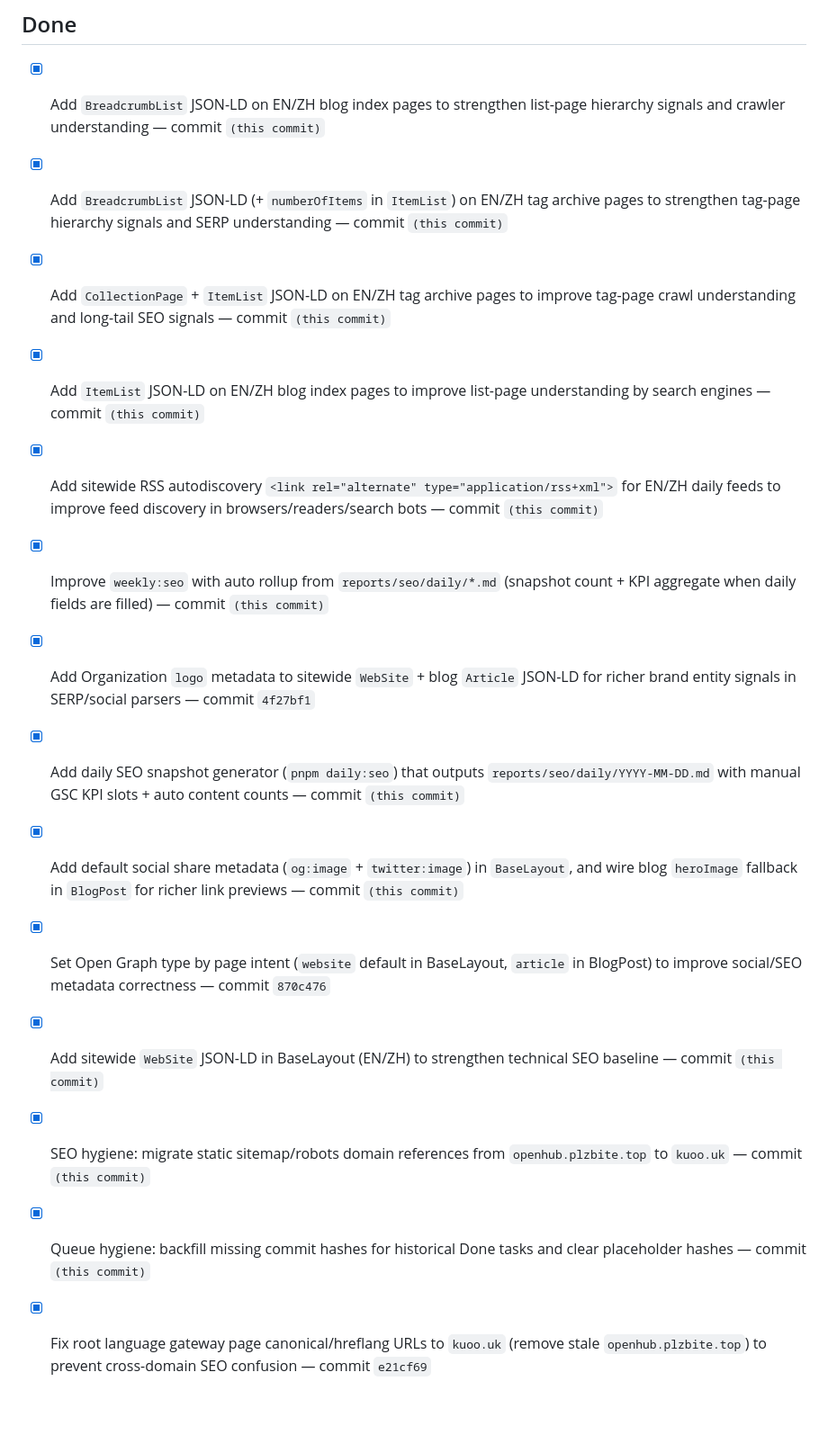
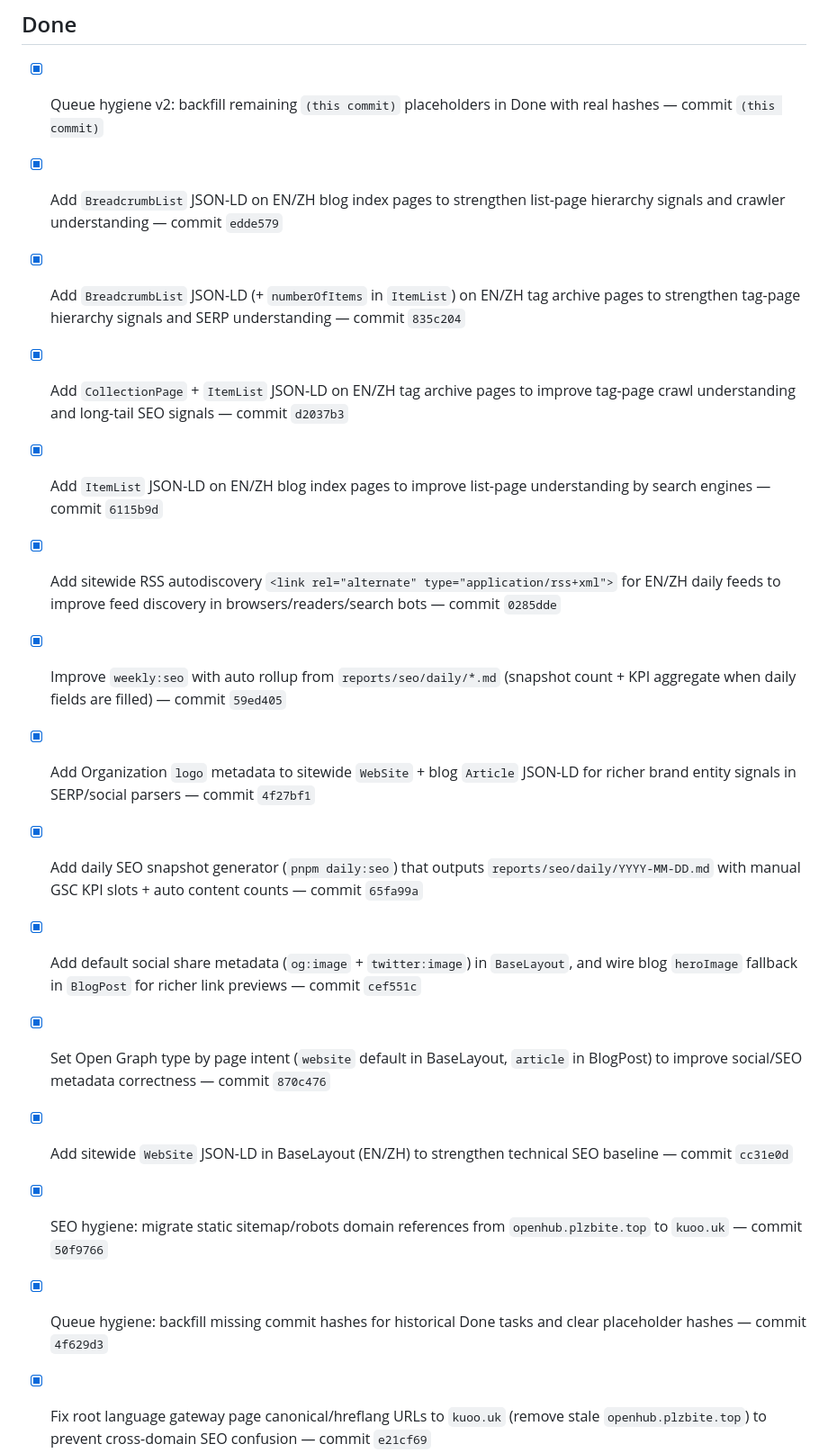
Before and after one commit to duoglas/openclaw-hub, a Markdown page: GROWTH_QUEUE.md, the part around the change. Shown at 90% size. GitHub-like rendering; blank space fills up the shorter version.

Commit message:
chore(queue): backfill remaining placeholder commit hashes

```diff
--- a/GROWTH_QUEUE.md
+++ b/GROWTH_QUEUE.md
@@ -17,19 +17,20 @@ Manager: main session
 - [ ] (empty)
 
 ## Done
-- [x] Add `BreadcrumbList` JSON-LD on EN/ZH blog index pages to strengthen list-page hierarchy signals and crawler understanding — commit `(this commit)`
-- [x] Add `BreadcrumbList` JSON-LD (+ `numberOfItems` in `ItemList`) on EN/ZH tag archive pages to strengthen tag-page hierarchy signals and SERP understanding — commit `(this commit)`
-- [x] Add `CollectionPage` + `ItemList` JSON-LD on EN/ZH tag archive pages to improve tag-page crawl understanding and long-tail SEO signals — commit `(this commit)`
-- [x] Add `ItemList` JSON-LD on EN/ZH blog index pages to improve list-page understanding by search engines — commit `(this commit)`
-- [x] Add sitewide RSS autodiscovery `<link rel="alternate" type="application/rss+xml">` for EN/ZH daily feeds to improve feed discovery in browsers/readers/search bots — commit `(this commit)`
-- [x] Improve `weekly:seo` with auto rollup from `reports/seo/daily/*.md` (snapshot count + KPI aggregate when daily fields are filled) — commit `(this commit)`
+- [x] Queue hygiene v2: backfill remaining `(this commit)` placeholders in Done with real hashes — commit `(this commit)`
+- [x] Add `BreadcrumbList` JSON-LD on EN/ZH blog index pages to strengthen list-page hierarchy signals and crawler understanding — commit `edde579`
+- [x] Add `BreadcrumbList` JSON-LD (+ `numberOfItems` in `ItemList`) on EN/ZH tag archive pages to strengthen tag-page hierarchy signals and SERP understanding — commit `835c204`
+- [x] Add `CollectionPage` + `ItemList` JSON-LD on EN/ZH tag archive pages to improve tag-page crawl understanding and long-tail SEO signals — commit `d2037b3`
+- [x] Add `ItemList` JSON-LD on EN/ZH blog index pages to improve list-page understanding by search engines — commit `6115b9d`
+- [x] Add sitewide RSS autodiscovery `<link rel="alternate" type="application/rss+xml">` for EN/ZH daily feeds to improve feed discovery in browsers/readers/search bots — commit `0285dde`
+- [x] Improve `weekly:seo` with auto rollup from `reports/seo/daily/*.md` (snapshot count + KPI aggregate when daily fields are filled) — commit `59ed405`
 - [x] Add Organization `logo` metadata to sitewide `WebSite` + blog `Article` JSON-LD for richer brand entity signals in SERP/social parsers — commit `4f27bf1`
-- [x] Add daily SEO snapshot generator (`pnpm daily:seo`) that outputs `reports/seo/daily/YYYY-MM-DD.md` with manual GSC KPI slots + auto content counts — commit `(this commit)`
-- [x] Add default social share metadata (`og:image` + `twitter:image`) in `BaseLayout`, and wire blog `heroImage` fallback in `BlogPost` for richer link previews — commit `(this commit)`
+- [x] Add daily SEO snapshot generator (`pnpm daily:seo`) that outputs `reports/seo/daily/YYYY-MM-DD.md` with manual GSC KPI slots + auto content counts — commit `65fa99a`
+- [x] Add default social share metadata (`og:image` + `twitter:image`) in `BaseLayout`, and wire blog `heroImage` fallback in `BlogPost` for richer link previews — commit `cef551c`
 - [x] Set Open Graph type by page intent (`website` default in BaseLayout, `article` in BlogPost) to improve social/SEO metadata correctness — commit `870c476`
-- [x] Add sitewide `WebSite` JSON-LD in BaseLayout (EN/ZH) to strengthen technical SEO baseline — commit `(this commit)`
-- [x] SEO hygiene: migrate static sitemap/robots domain references from `openhub.plzbite.top` to `kuoo.uk` — commit `(this commit)`
-- [x] Queue hygiene: backfill missing commit hashes for historical Done tasks and clear placeholder hashes — commit `(this commit)`
+- [x] Add sitewide `WebSite` JSON-LD in BaseLayout (EN/ZH) to strengthen technical SEO baseline — commit `cc31e0d`
+- [x] SEO hygiene: migrate static sitemap/robots domain references from `openhub.plzbite.top` to `kuoo.uk` — commit `50f9766`
+- [x] Queue hygiene: backfill missing commit hashes for historical Done tasks and clear placeholder hashes — commit `4f629d3`
 - [x] Fix root language gateway page canonical/hreflang URLs to `kuoo.uk` (remove stale `openhub.plzbite.top`) to prevent cross-domain SEO confusion — commit `e21cf69`
 - [x] Enhance blog JSON-LD with `keywords` and `image` fields for richer SERP eligibility — commit `e2dbd76`
 - [x] Add strategic “Further Reading” internal-link block to EN VPS deployment pillar (`/en/blog/openclaw-vps-deployment-complete-guide/`) — commit `e9c4d96`
```
